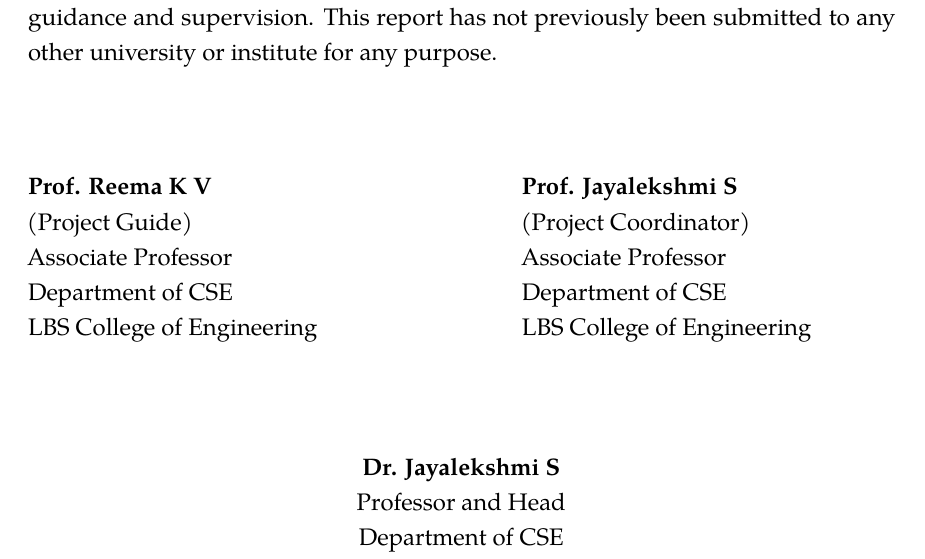
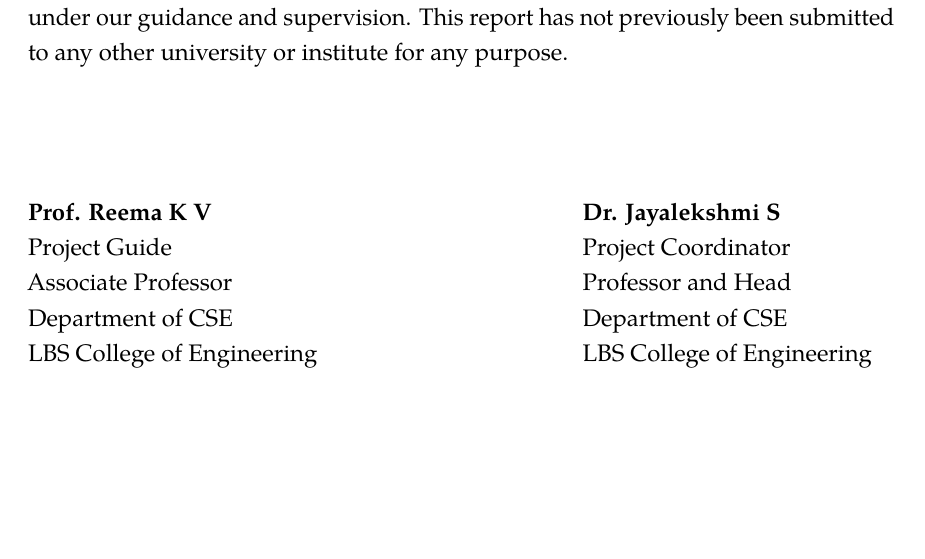
Before and after one commit to s7-project/latex, a LaTeX thesis (phase1-report/mockmate_phase1_report.tex): part of page 3 of 34, cut so that both start at the same text, the shorter picture padded with empty space. Compiled offline with pdfLaTeX.

Commit message:
phase-1: alignment issue

```diff
--- a/phase1-report/mockmate_phase1_report.tex
+++ b/phase1-report/mockmate_phase1_report.tex
@@ -188,6 +188,4 @@
 {\bfseries\Large CERTIFICATE\par}
 \end{center}
 \vspace{0.75cm}
-This is to certify that the report entitled \emph{MockMATE: An AI-Powered Interview Platform for Students}, submitted by \textbf{Adarsh Bhaktha K (KSD23CS010), Vidhath N Shetty (KSD23CS128), Aboobacker Ruvais (KSD23CS009) and Pavan Kumar (KSD23CS097)} to the APJ Abdul Kalam Technological University in partial fulfilment of the requirements for the B.Tech. degree in Computer Science and Engineering, is a bona fide record of the Phase I project work carried out by them under our guidance and supervision. This report has not previously been submitted to any other university or institute for any purpose.
 
-\vspace{1.35cm}
@@ -194,27 +199,25 @@
+project work carried out by them under our guidance and supervision.
+This report has not previously been submitted to any other university
+or institute for any purpose.
+
+\vspace{1.8cm}
+
 \noindent
-\begin{minipage}[t]{0.43\textwidth}
+\begin{minipage}[t]{0.36\textwidth}
     \vspace{0pt}
     \raggedright
     \textbf{Prof. Reema K V}\\
-(Project Guide)\\
+    Project Guide\\
     Associate Professor\\
     Department of CSE\\
     LBS College of Engineering
-\end{minipage}
+\end{minipage}%
 \hfill
-\begin{minipage}[t]{0.43\textwidth}
+\begin{minipage}[t]{0.36\textwidth}
     \vspace{0pt}
     \raggedright
-\textbf{Prof. Jayalekshmi S}\\
-(Project Coordinator)\\
-Associate Professor\\
-Department of CSE\\
-LBS College of Engineering
-\end{minipage}
-
-\vspace{1.45cm}
-\begin{center}
     \textbf{Dr. Jayalekshmi S}\\
+    Project Coordinator\\
     Professor and Head\\
     Department of CSE\\
     LBS College of Engineering\\
```
Also changed, not shown: phase1-report/mockmate_phase1_report.tex (10 more changed lines). Lines whose indentation alone changed are shown as unchanged.
